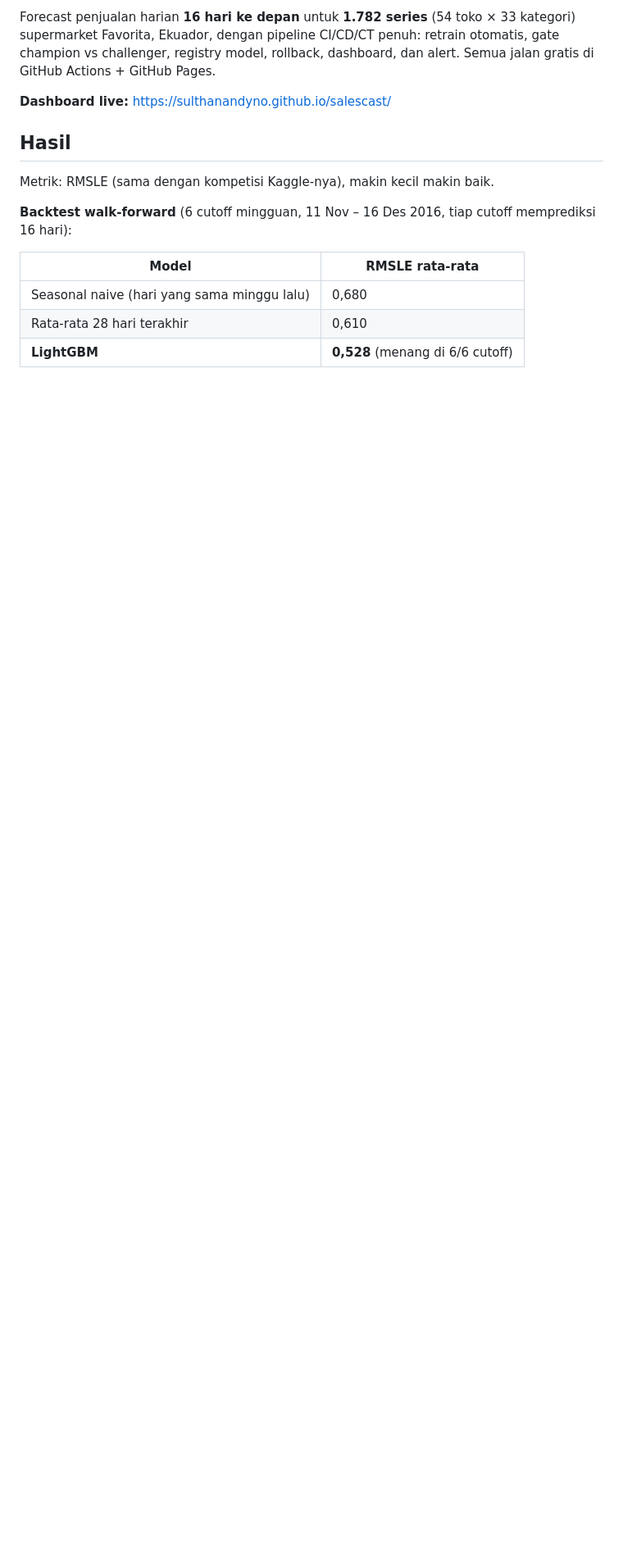
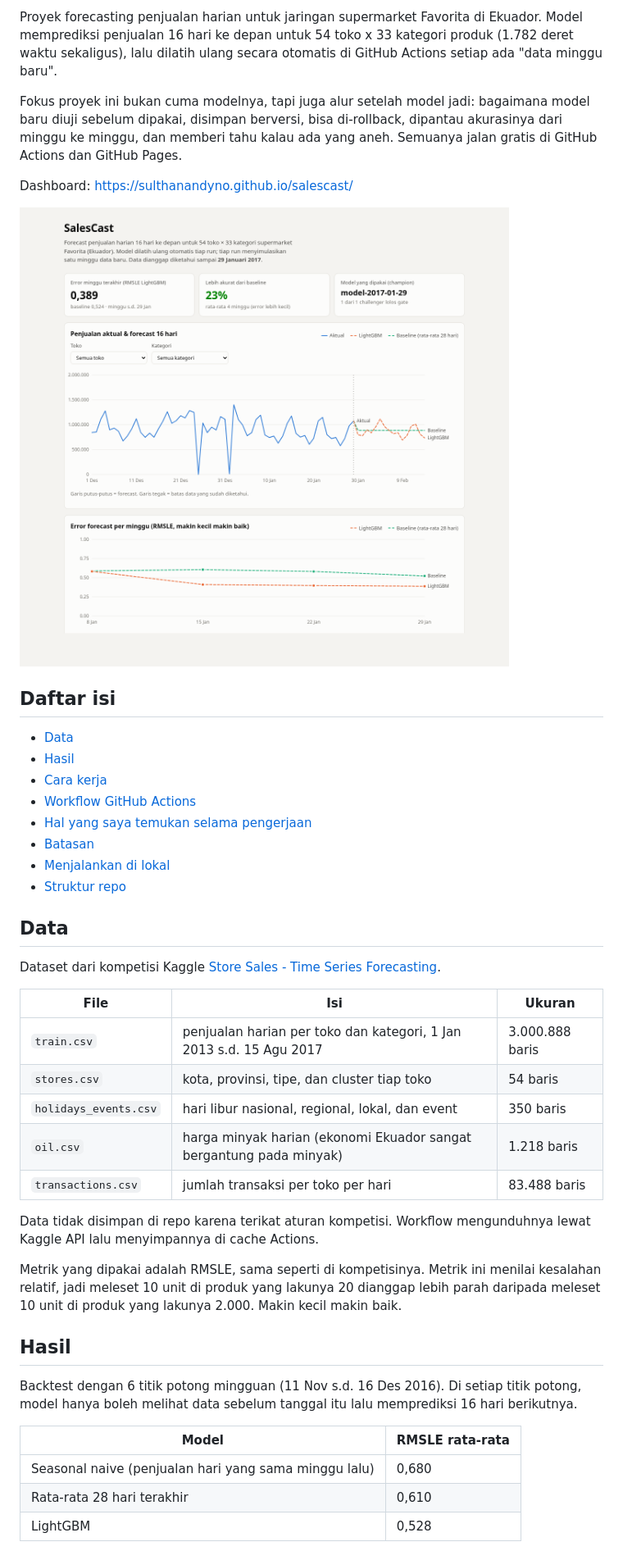
Before and after one commit to SulthanAndyno/salescast, a Markdown page: README.md, the part around the change printed below. Shown: that part at 82% size. Rendered like a GitHub page; pictures changed too: docs/dashboard.png (added); blank space fills up the shorter version.

```diff
--- a/README.md
+++ b/README.md
@@ -5,19 +6,54 @@
 
-Forecast penjualan harian **16 hari ke depan** untuk **1.782 series** (54 toko × 33 kategori) supermarket Favorita,
-Ekuador, dengan pipeline CI/CD/CT penuh: retrain otomatis, gate champion vs challenger, registry model, rollback,
-dashboard, dan alert. Semua jalan gratis di GitHub Actions + GitHub Pages.
+Proyek forecasting penjualan harian untuk jaringan supermarket Favorita di Ekuador. Model memprediksi penjualan
+16 hari ke depan untuk 54 toko x 33 kategori produk (1.782 deret waktu sekaligus), lalu dilatih ulang secara otomatis
+di GitHub Actions setiap ada "data minggu baru".
 
-**Dashboard live:** https://sulthanandyno.github.io/salescast/
+Fokus proyek ini bukan cuma modelnya, tapi juga alur setelah model jadi: bagaimana model baru diuji sebelum dipakai,
+disimpan berversi, bisa di-rollback, dipantau akurasinya dari minggu ke minggu, dan memberi tahu kalau ada yang aneh.
+Semuanya jalan gratis di GitHub Actions dan GitHub Pages.
+
+Dashboard: https://sulthanandyno.github.io/salescast/
+
+![Dashboard SalesCast](docs/dashboard.png)
+
+## Daftar isi
+
+- [Data](#data)
+- [Hasil](#hasil)
+- [Cara kerja](#cara-kerja)
+- [Workflow GitHub Actions](#workflow-github-actions)
+- [Hal yang saya temukan selama pengerjaan](#hal-yang-saya-temukan-selama-pengerjaan)
+- [Batasan](#batasan)
+- [Menjalankan di lokal](#menjalankan-di-lokal)
+- [Struktur repo](#struktur-repo)
+
+## Data
+
+Dataset dari kompetisi Kaggle [Store Sales - Time Series Forecasting](https://www.kaggle.com/competitions/store-sales-time-series-forecasting).
+
+| File | Isi | Ukuran |
+|---|---|---|
+| `train.csv` | penjualan harian per toko dan kategori, 1 Jan 2013 s.d. 15 Agu 2017 | 3.000.888 baris |
+| `stores.csv` | kota, provinsi, tipe, dan cluster tiap toko | 54 baris |
+| `holidays_events.csv` | hari libur nasional, regional, lokal, dan event | 350 baris |
+| `oil.csv` | harga minyak harian (ekonomi Ekuador sangat bergantung pada minyak) | 1.218 baris |
+| `transactions.csv` | jumlah transaksi per toko per hari | 83.488 baris |
+
+Data tidak disimpan di repo karena terikat aturan kompetisi. Workflow mengunduhnya lewat Kaggle API lalu menyimpannya
+di cache Actions.
+
+Metrik yang dipakai adalah RMSLE, sama seperti di kompetisinya. Metrik ini menilai kesalahan relatif, jadi meleset
+10 unit di produk yang lakunya 20 dianggap lebih parah daripada meleset 10 unit di produk yang lakunya 2.000.
+Makin kecil makin baik.
 
 ## Hasil
 
-Metrik: RMSLE (sama dengan kompetisi Kaggle-nya), makin kecil makin baik.
-
-**Backtest walk-forward** (6 cutoff mingguan, 11 Nov – 16 Des 2016, tiap cutoff memprediksi 16 hari):
+Backtest dengan 6 titik potong mingguan (11 Nov s.d. 16 Des 2016). Di setiap titik potong, model hanya boleh
+melihat data sebelum tanggal itu lalu memprediksi 16 hari berikutnya.
 
 | Model | RMSLE rata-rata |
 |---|---|
-| Seasonal naive (hari yang sama minggu lalu) | 0,680 |
+| Seasonal naive (penjualan hari yang sama minggu lalu) | 0,680 |
 | Rata-rata 28 hari terakhir | 0,610 |
-| **LightGBM** | **0,528** (menang di 6/6 cutoff) |
+| LightGBM | 0,528 |
 
```
Also changed, not shown: other parts of README.md (+144 -74 lines).
